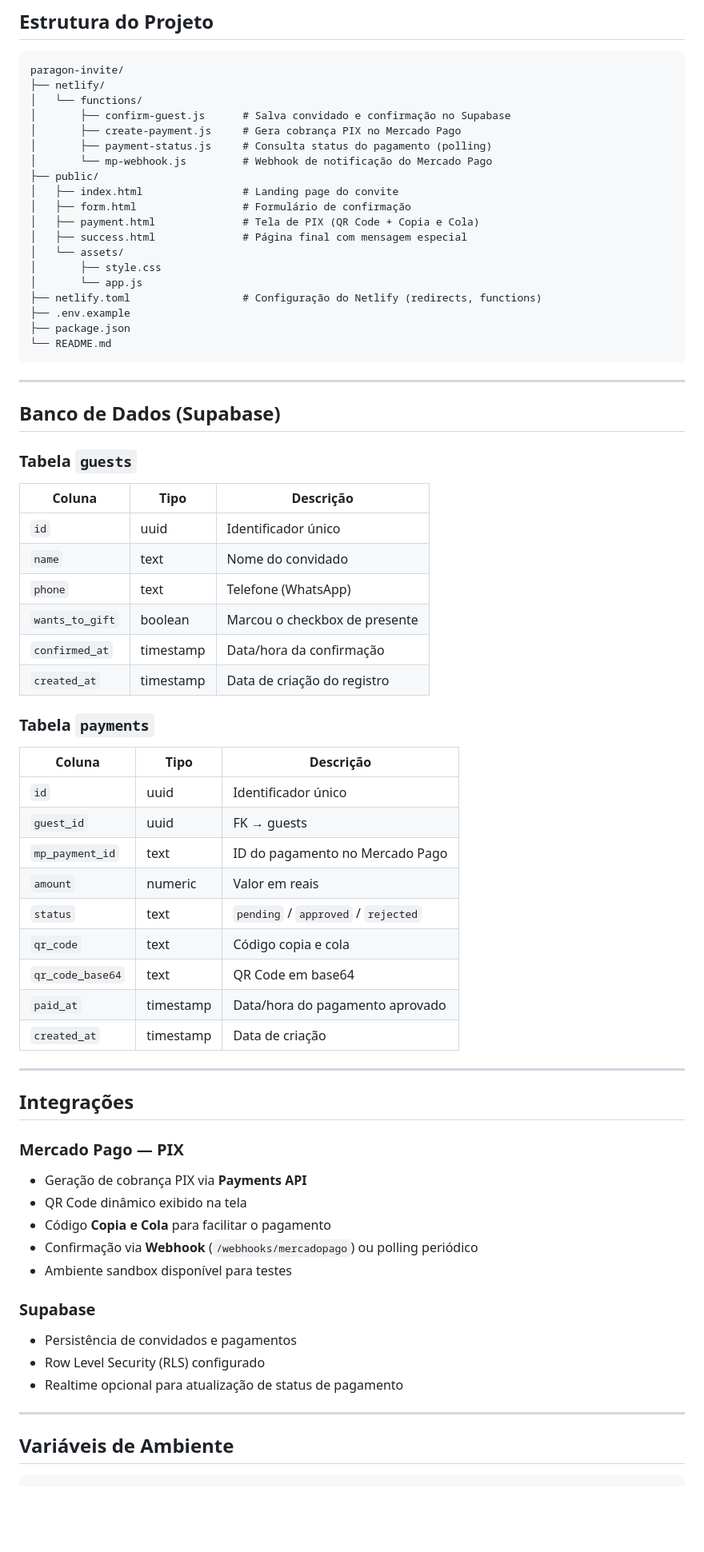
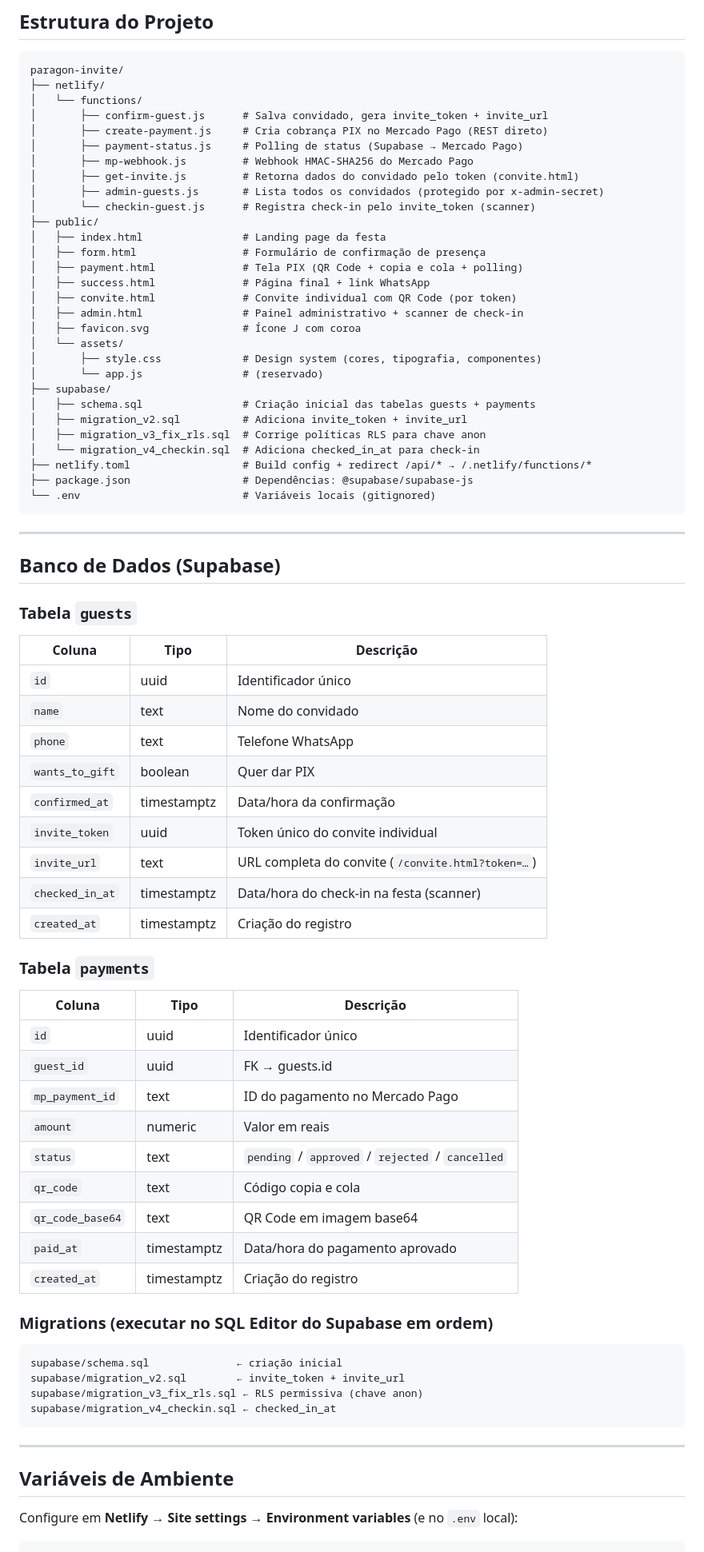
Before and after one commit to RafaeltCMSP/paragon-invite, a Markdown page: README.md, the part around one of its changes. Shown at 80% size. GitHub-like rendering; blank space fills up the shorter version.

````diff
--- a/README.md
+++ b/README.md
@@ -66,22 +80,32 @@ O **Paragon Invite** é uma aplicação web pensada para tornar o processo de co
 paragon-invite/
 ├── netlify/
 │   └── functions/
-│       ├── confirm-guest.js      # Salva convidado e confirmação no Supabase
-│       ├── create-payment.js     # Gera cobrança PIX no Mercado Pago
-│       ├── payment-status.js     # Consulta status do pagamento (polling)
-│       └── mp-webhook.js         # Webhook de notificação do Mercado Pago
+│       ├── confirm-guest.js      # Salva convidado, gera invite_token + invite_url
+│       ├── create-payment.js     # Cria cobrança PIX no Mercado Pago (REST direto)
+│       ├── payment-status.js     # Polling de status (Supabase → Mercado Pago)
+│       ├── mp-webhook.js         # Webhook HMAC-SHA256 do Mercado Pago
+│       ├── get-invite.js         # Retorna dados do convidado pelo token (convite.html)
+│       ├── admin-guests.js       # Lista todos os convidados (protegido por x-admin-secret)
+│       └── checkin-guest.js      # Registra check-in pelo invite_token (scanner)
 ├── public/
-│   ├── index.html                # Landing page do convite
-│   ├── form.html                 # Formulário de confirmação
-│   ├── payment.html              # Tela de PIX (QR Code + Copia e Cola)
-│   ├── success.html              # Página final com mensagem especial
+│   ├── index.html                # Landing page da festa
+│   ├── form.html                 # Formulário de confirmação de presença
+│   ├── payment.html              # Tela PIX (QR Code + copia e cola + polling)
+│   ├── success.html              # Página final + link WhatsApp
+│   ├── convite.html              # Convite individual com QR Code (por token)
+│   ├── admin.html                # Painel administrativo + scanner de check-in
+│   ├── favicon.svg               # Ícone J com coroa
 │   └── assets/
-│       ├── style.css
-│       └── app.js
-├── netlify.toml                  # Configuração do Netlify (redirects, functions)
-├── .env.example
-├── package.json
-└── README.md
+│       ├── style.css             # Design system (cores, tipografia, componentes)
+│       └── app.js                # (reservado)
+├── supabase/
+│   ├── schema.sql                # Criação inicial das tabelas guests + payments
+│   ├── migration_v2.sql          # Adiciona invite_token + invite_url
+│   ├── migration_v3_fix_rls.sql  # Corrige políticas RLS para chave anon
+│   └── migration_v4_checkin.sql  # Adiciona checked_in_at para check-in
+├── netlify.toml                  # Build config + redirect /api/* → /.netlify/functions/*
+├── package.json                  # Dependências: @supabase/supabase-js
+└── .env                          # Variáveis locais (gitignored)
 ```
 
 ---
@@ -94,46 +118,42 @@ paragon-invite/
 |--------|------|-----------|
 | `id` | uuid | Identificador único |
 | `name` | text | Nome do convidado |
-| `phone` | text | Telefone (WhatsApp) |
-| `wants_to_gift` | boolean | Marcou o checkbox de presente |
-| `confirmed_at` | timestamp | Data/hora da confirmação |
-| `created_at` | timestamp | Data de criação do registro |
+| `phone` | text | Telefone WhatsApp |
+| `wants_to_gift` | boolean | Quer dar PIX |
+| `confirmed_at` | timestamptz | Data/hora da confirmação |
+| `invite_token` | uuid | Token único do convite individual |
+| `invite_url` | text | URL completa do convite (`/convite.html?token=…`) |
+| `checked_in_at` | timestamptz | Data/hora do check-in na festa (scanner) |
+| `created_at` | timestamptz | Criação do registro |
 
 ### Tabela `payments`
 
 | Coluna | Tipo | Descrição |
 |--------|------|-----------|
 | `id` | uuid | Identificador único |
-| `guest_id` | uuid | FK → guests |
+| `guest_id` | uuid | FK → guests.id |
 | `mp_payment_id` | text | ID do pagamento no Mercado Pago |
 | `amount` | numeric | Valor em reais |
-| `status` | text | `pending` / `approved` / `rejected` |
+| `status` | text | `pending` / `approved` / `rejected` / `cancelled` |
 | `qr_code` | text | Código copia e cola |
-| `qr_code_base64` | text | QR Code em base64 |
-| `paid_at` | timestamp | Data/hora do pagamento aprovado |
-| `created_at` | timestamp | Data de criação |
+| `qr_code_base64` | text | QR Code em imagem base64 |
+| `paid_at` | timestamptz | Data/hora do pagamento aprovado |
+| `created_at` | timestamptz | Criação do registro |
 
----
+### Migrations (executar no SQL Editor do Supabase em ordem)
 
-## Integrações
-
-### Mercado Pago — PIX
-
-- Geração de cobrança PIX via **Payments API**
-- QR Code dinâmico exibido na tela
-- Código **Copia e Cola** para facilitar o pagamento
-- Confirmação via **Webhook** (`/webhooks/mercadopago`) ou polling periódico
-- Ambiente sandbox disponível para testes
-
-### Supabase
-
-- Persistência de convidados e pagamentos
-- Row Level Security (RLS) configurado
-- Realtime opcional para atualização de status de pagamento
+```
+supabase/schema.sql              ← criação inicial
+supabase/migration_v2.sql        ← invite_token + invite_url
+supabase/migration_v3_fix_rls.sql ← RLS permissiva (chave anon)
+supabase/migration_v4_checkin.sql ← checked_in_at
+```
 
 ---
 
 ## Variáveis de Ambiente
 
+Configure em **Netlify → Site settings → Environment variables** (e no `.env` local):
+
 ```env
 # Mercado Pago
````
Also changed, not shown: other parts of README.md (+74 -80 lines).
